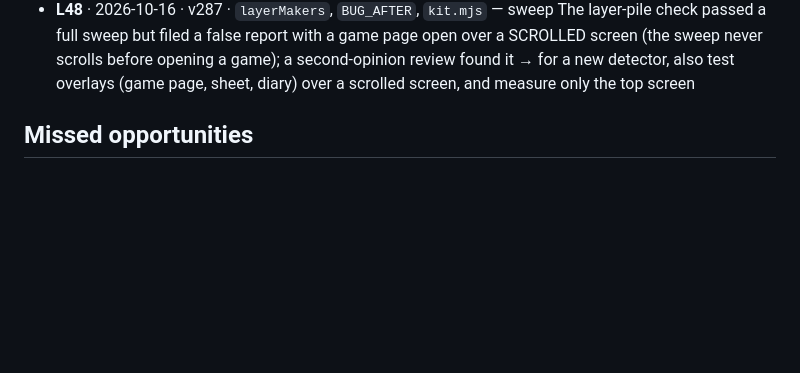
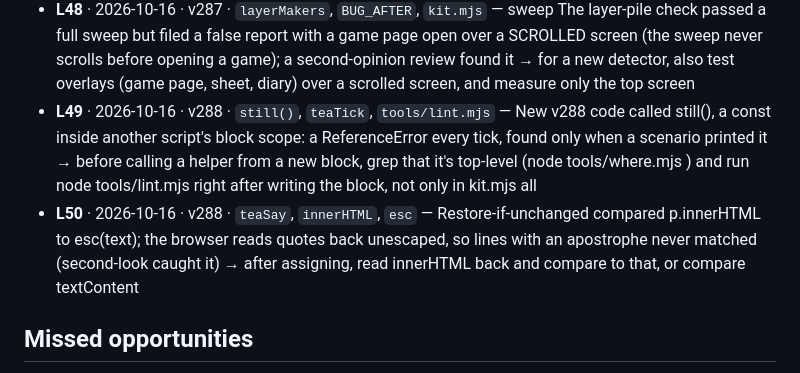
Before and after one commit to Shamlawy/Play-next, a Markdown page: docs/LESSONS.md, the part around the change. Drawn GitHub-style; blank space fills up the shorter version.

Commit message:
Lessons from v288 (tea break) (#530)
Claude-Session: https://claude.ai/code/session_01RE1VgoBrqQ7PBZXncf9TpP

Co-authored-by: Claude <noreply@anthropic.com>

```diff
--- a/docs/LESSONS.md
+++ b/docs/LESSONS.md
@@ -52,6 +52,8 @@ fine if the line format stays. Public repo: no game titles, scores or personal d
 - **L46** · 2026-10-16 · v287 · `html.fullup`, `closeFull`, `trace-close-game.mjs` — v287's first cut hid the screen under a fully open game page to save GPU layers; nobody timed the close, which then had an 80-130ms frame every time (re-showing a whole screen restyles + repaints it). → any change that hides/shows a whole screen: time both directions (tools/scenarios/trace-close-game.mjs pattern) against main before keeping it
 - **L47** · 2026-10-16 · v287 · `layerMakers`, `BUG_AFTER`, `kit.mjs` — sweep A new detector's first false reports were full-screen effects stacked ABOVE the page (#fxcal, #ssjflash): elementFromPoint skips pointer-events:none overlays, so 'something is drawn over it' was wrong for them. Also a 2.5s re-check would never fire in a sweep (2.6s per screen, checks start 1.6s in). → for 'is it under content' skip fixed ancestors with z-index > 0; keep a detector's total delay under ~1s after BUG_AFTER
 - **L48** · 2026-10-16 · v287 · `layerMakers`, `BUG_AFTER`, `kit.mjs` — sweep The layer-pile check passed a full sweep but filed a false report with a game page open over a SCROLLED screen (the sweep never scrolls before opening a game); a second-opinion review found it → for a new detector, also test overlays (game page, sheet, diary) over a scrolled screen, and measure only the top screen
+- **L49** · 2026-10-16 · v288 · `still()`, `teaTick`, `tools/lint.mjs` — New v288 code called still(), a const inside another script's block scope: a ReferenceError every tick, found only when a scenario printed it → before calling a helper from a new block, grep that it's top-level (node tools/where.mjs <name>) and run node tools/lint.mjs right after writing the block, not only in kit.mjs all
+- **L50** · 2026-10-16 · v288 · `teaSay`, `innerHTML`, `esc` — Restore-if-unchanged compared p.innerHTML to esc(text); the browser reads quotes back unescaped, so lines with an apostrophe never matched (second-look caught it) → after assigning, read innerHTML back and compare to that, or compare textContent
 
 ## Missed opportunities
 
```
